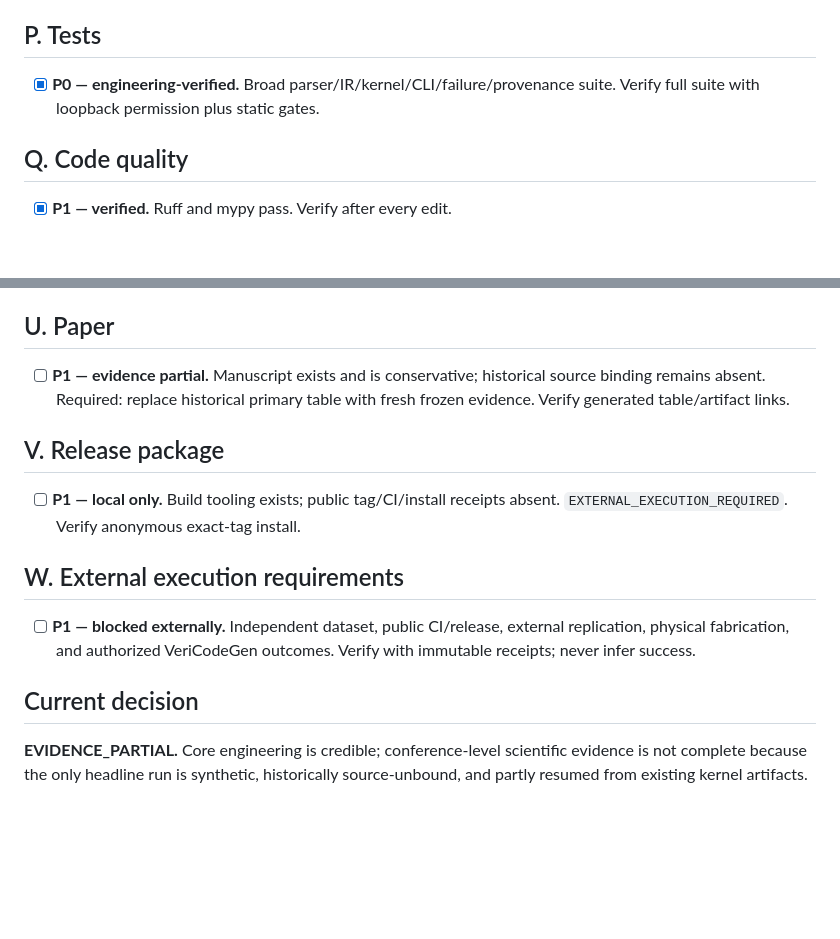
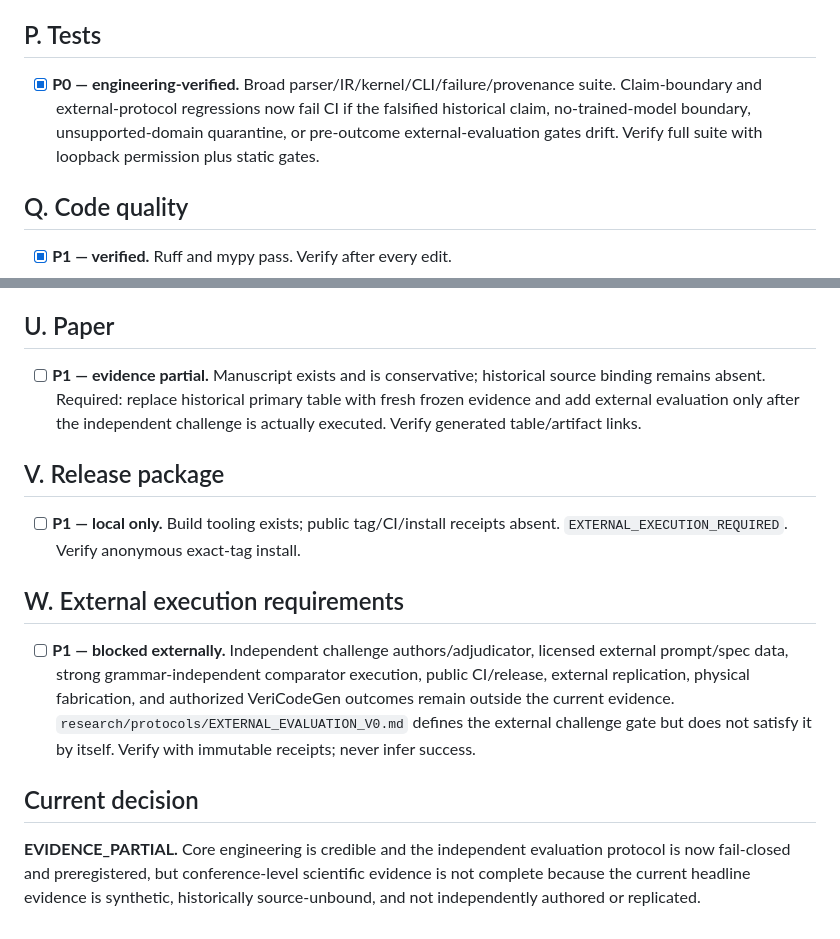
Before and after one commit to THE-BU1LD/NeuroCAD, a Markdown page: audit/CONFERENCE_READINESS_CHECKLIST.md, 2 parts joined by grey strips. Drawn GitHub-style; blank space fills up the shorter version.

```diff
--- a/audit/CONFERENCE_READINESS_CHECKLIST.md
+++ b/audit/CONFERENCE_READINESS_CHECKLIST.md
@@ -38,5 +38,5 @@ Each row states severity, current evidence, required change, and verification.
 ## P. Tests
-- [x] **P0 — engineering-verified.** Broad parser/IR/kernel/CLI/failure/provenance suite. Verify full suite with loopback permission plus static gates.
+- [x] **P0 — engineering-verified.** Broad parser/IR/kernel/CLI/failure/provenance suite. Claim-boundary and external-protocol regressions now fail CI if the falsified historical claim, no-trained-model boundary, unsupported-domain quarantine, or pre-outcome external-evaluation gates drift. Verify full suite with loopback permission plus static gates.
 ## Q. Code quality
 - [x] **P1 — verified.** Ruff and mypy pass. Verify after every edit.
 ## R. Documentation
@@ -46,14 +46,15 @@ Each row states severity, current evidence, required change, and verification.
 ## T. Novelty
 - [x] **P0 — negative finding.** No algorithmic novelty. Required action: position as systems case study. Verify no novelty/SOTA language.
 ## U. Paper
-- [ ] **P1 — evidence partial.** Manuscript exists and is conservative; historical source binding remains absent. Required: replace historical primary table with fresh frozen evidence. Verify generated table/artifact links.
+- [ ] **P1 — evidence partial.** Manuscript exists and is conservative; historical source binding remains absent. Required: replace historical primary table with fresh frozen evidence and add external evaluation only after the independent challenge is actually executed. Verify generated table/artifact links.
 ## V. Release package
 - [ ] **P1 — local only.** Build tooling exists; public tag/CI/install receipts absent. `EXTERNAL_EXECUTION_REQUIRED`. Verify anonymous exact-tag install.
 ## W. External execution requirements
-- [ ] **P1 — blocked externally.** Independent dataset, public CI/release, external replication, physical fabrication, and authorized VeriCodeGen outcomes. Verify with immutable receipts; never infer success.
+- [ ] **P1 — blocked externally.** Independent challenge authors/adjudicator, licensed external prompt/spec data, strong grammar-independent comparator execution, public CI/release, external replication, physical fabrication, and authorized VeriCodeGen outcomes remain outside the current evidence. `research/protocols/EXTERNAL_EVALUATION_V0.md` defines the external challenge gate but does not satisfy it by itself. Verify with immutable receipts; never infer success.
 
 ## Current decision
 
-**EVIDENCE_PARTIAL.** Core engineering is credible; conference-level scientific
-evidence is not complete because the only headline run is synthetic, historically
-source-unbound, and partly resumed from existing kernel artifacts.
+**EVIDENCE_PARTIAL.** Core engineering is credible and the independent evaluation
+protocol is now fail-closed and preregistered, but conference-level scientific
+evidence is not complete because the current headline evidence is synthetic,
+historically source-unbound, and not independently authored or replicated.
```
Also changed, not shown: other parts of audit/CONFERENCE_READINESS_CHECKLIST.md (+7 -7 lines).
